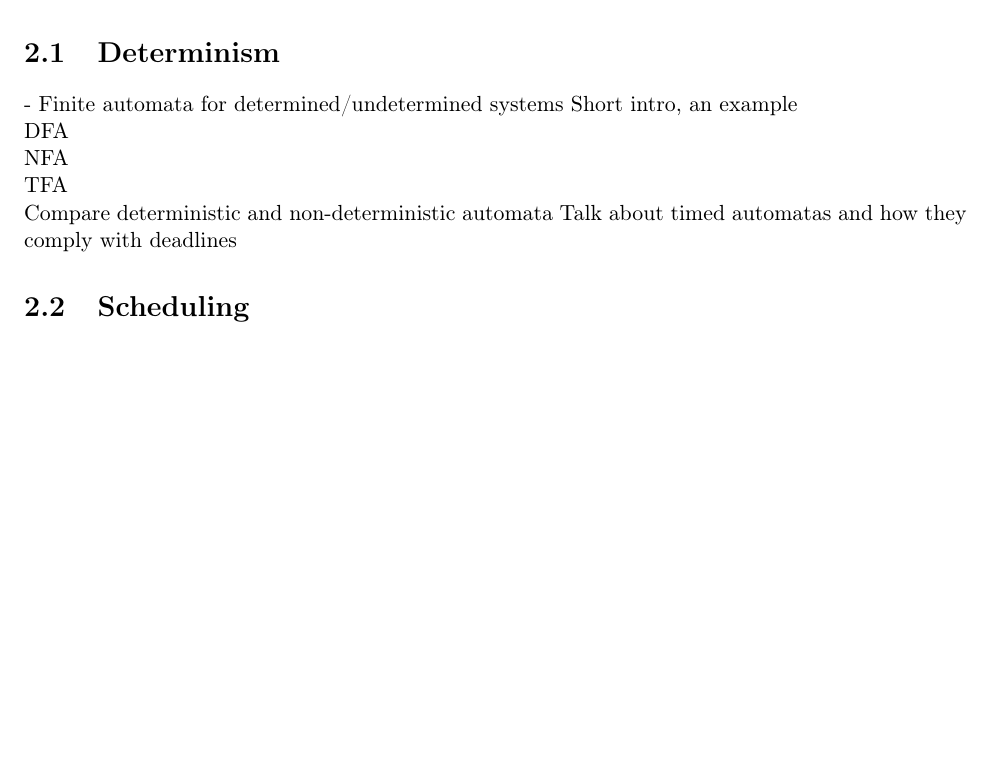
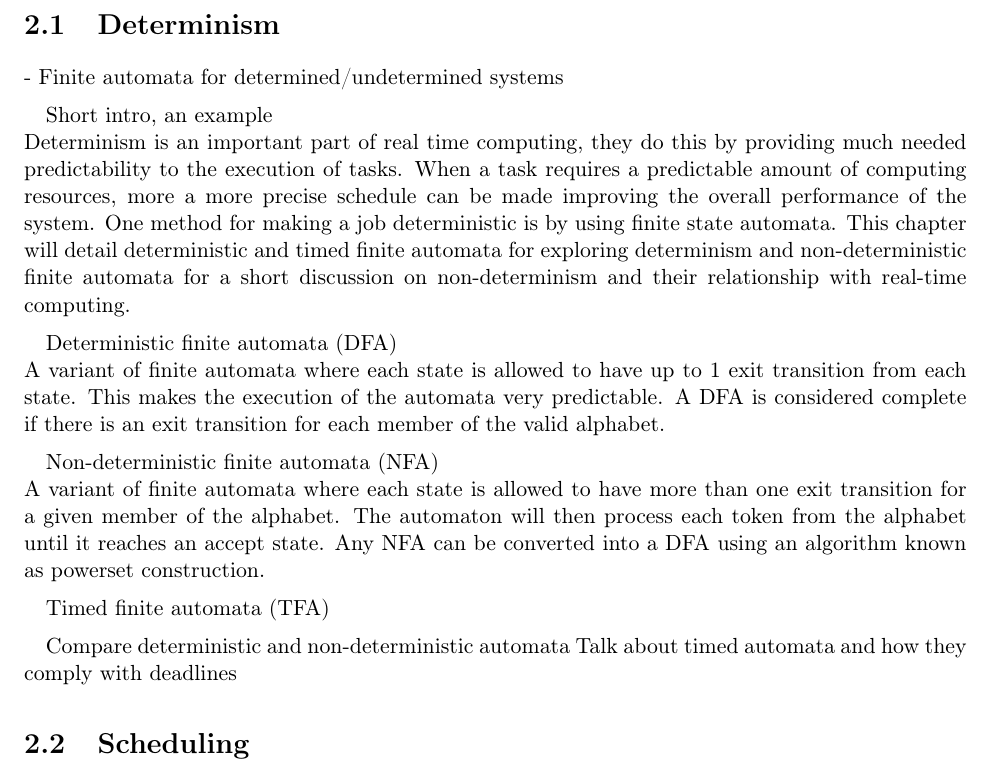
Before and after one commit to entvex/Distributed-and-Pervasive-Systems, a LaTeX book (report.tex, which reads realTimeComputing/determinism/determinism.tex): part of page 5 of 28, cut so that both start at the same text, the shorter picture padded with empty space. Compiled offline with pdfLaTeX.

Commit message:
Added text for determinisnm

```diff
--- a/realTimeComputing/determinism/determinism.tex
+++ b/realTimeComputing/determinism/determinism.tex
@@ -1,9 +1,20 @@
 \section{Determinism} \label{sc:determinism}
 
 - Finite automata for determined/undetermined systems
+
 Short intro, an example\\
-DFA\\
-NFA\\
-TFA\\
+Determinism is an important part of real time computing, they do this by providing much needed predictability to the execution of tasks. When a task requires a predictable amount of computing resources, more a more precise schedule can be made improving the overall performance of the system. One method for making a job deterministic is by using finite state automata. This chapter will detail deterministic and timed finite automata for exploring determinism and non-deterministic finite automata for a short discussion on non-determinism and their relationship with real-time computing. \par
+
+
+Deterministic finite automata (DFA)\\
+A variant of finite automata where each state is allowed to have up to 1 exit transition from each state. This makes the execution of the automata very predictable. A DFA is considered complete if there is an exit transition for each member of the valid alphabet. \par
+
+
+Non-deterministic finite automata (NFA)\\
+A variant of finite automata where each state is allowed to have more than one exit transition for a given member of the alphabet. The automaton will then process each token from the alphabet until it reaches an accept state. Any NFA can be converted into a DFA using an algorithm known as powerset construction. \par
+
+Timed finite automata (TFA)
+
+
 Compare deterministic and non-deterministic automata
-Talk about timed automatas and how they comply with deadlines
+Talk about timed automata and how they comply with deadlines
```
